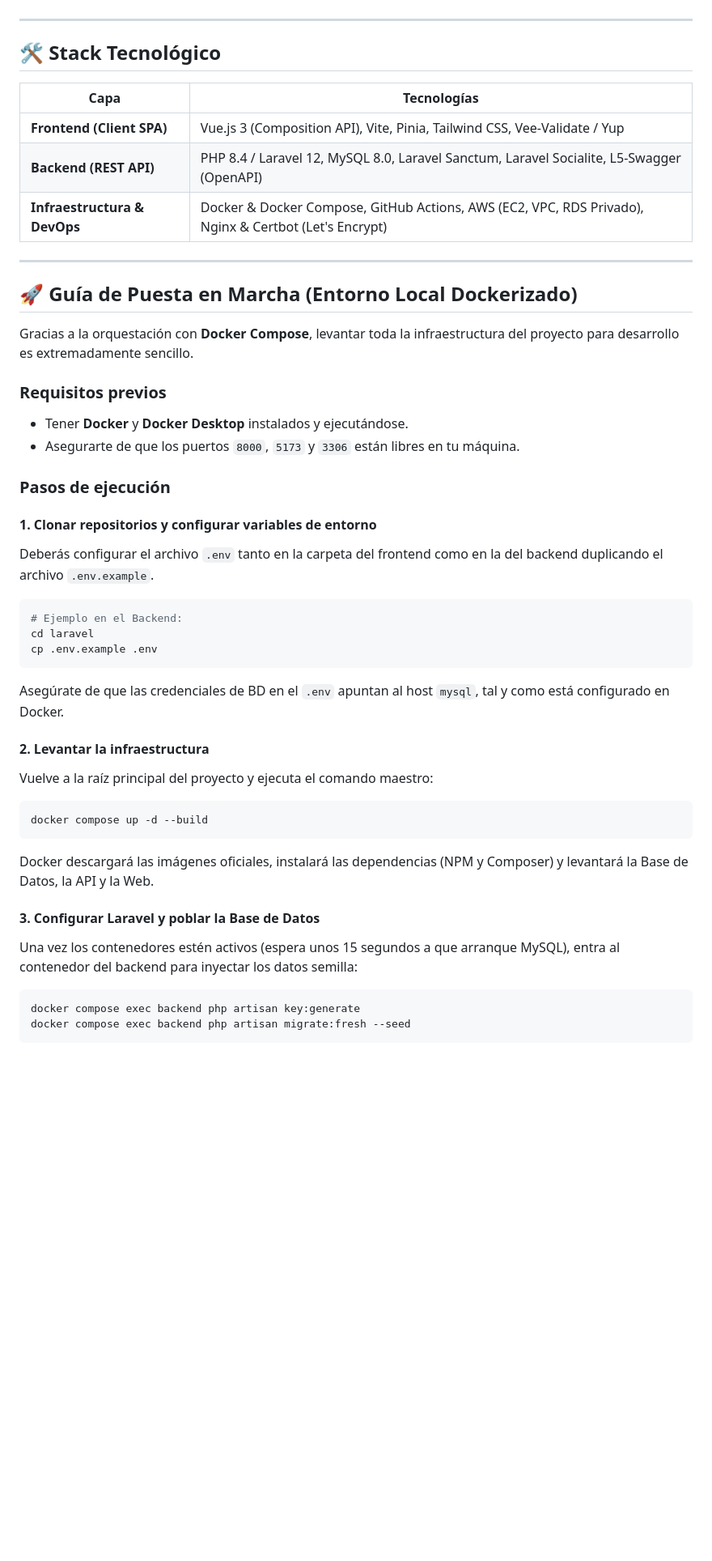
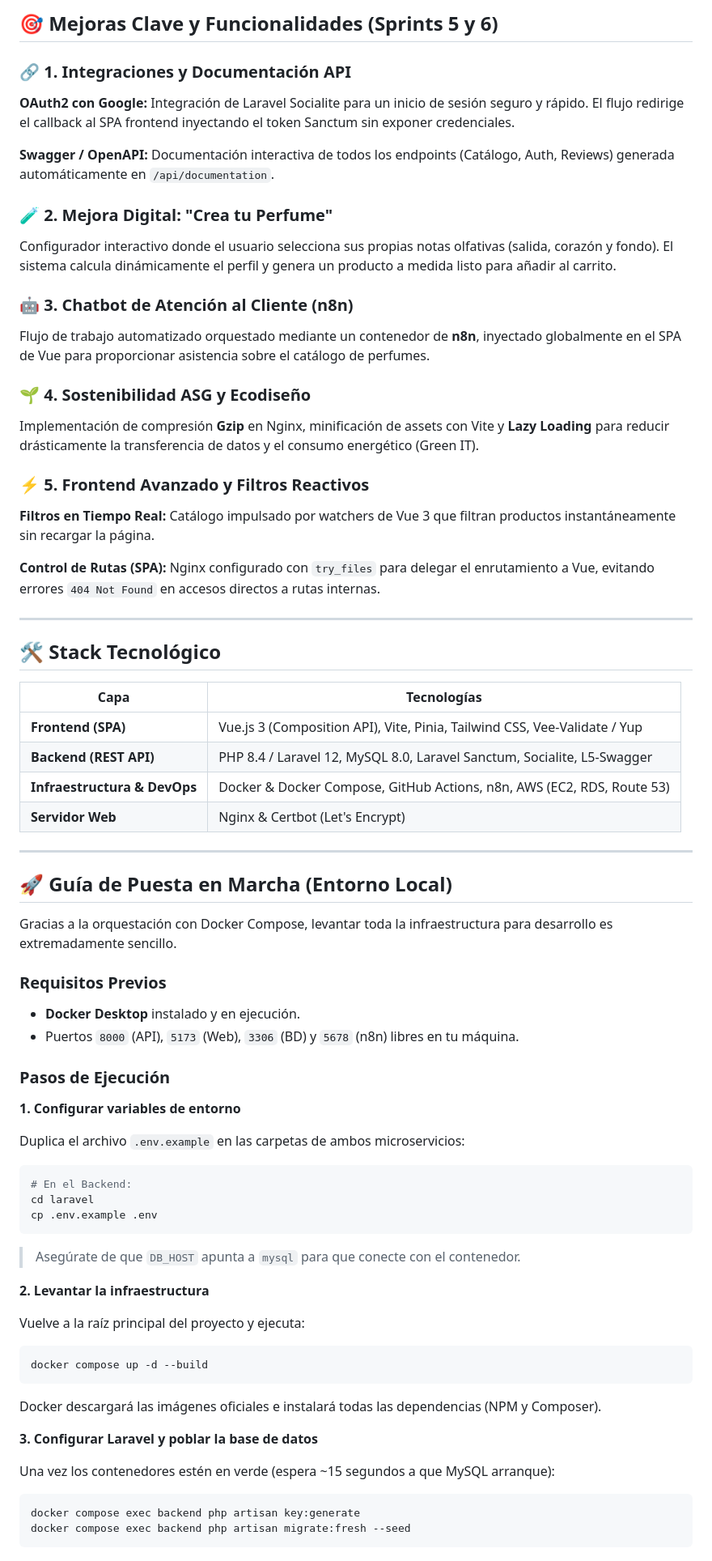
Before and after one commit to Adri4260/GLAMUR-CLUB, a Markdown page: README.md, the part around one of its changes. Shown at 81% size. Drawn GitHub-style; blank space fills up the shorter version.

````diff
--- a/README.md
+++ b/README.md
@@ -53,52 +67,78 @@ Sigue nuestra planificación y progreso en [GitHub Projects](https://github.com/
+## 🎯 Mejoras Clave y Funcionalidades (Sprints 5 y 6)
+
+### 🔗 1. Integraciones y Documentación API
+
+**OAuth2 con Google:** Integración de Laravel Socialite para un inicio de sesión seguro y rápido. El flujo redirige el callback al SPA frontend inyectando el token Sanctum sin exponer credenciales.
+
+**Swagger / OpenAPI:** Documentación interactiva de todos los endpoints (Catálogo, Auth, Reviews) generada automáticamente en `/api/documentation`.
+
+### 🧪 2. Mejora Digital: "Crea tu Perfume"
+
+Configurador interactivo donde el usuario selecciona sus propias notas olfativas (salida, corazón y fondo). El sistema calcula dinámicamente el perfil y genera un producto a medida listo para añadir al carrito.
+
+### 🤖 3. Chatbot de Atención al Cliente (n8n)
+
+Flujo de trabajo automatizado orquestado mediante un contenedor de **n8n**, inyectado globalmente en el SPA de Vue para proporcionar asistencia sobre el catálogo de perfumes.
+
+### 🌱 4. Sostenibilidad ASG y Ecodiseño
+
+Implementación de compresión **Gzip** en Nginx, minificación de assets con Vite y **Lazy Loading** para reducir drásticamente la transferencia de datos y el consumo energético (Green IT).
+
+### ⚡ 5. Frontend Avanzado y Filtros Reactivos
+
+**Filtros en Tiempo Real:** Catálogo impulsado por watchers de Vue 3 que filtran productos instantáneamente sin recargar la página.
+
+**Control de Rutas (SPA):** Nginx configurado con `try_files` para delegar el enrutamiento a Vue, evitando errores `404 Not Found` en accesos directos a rutas internas.
 
 ---
 
 ## 🛠️ Stack Tecnológico
 
 | Capa | Tecnologías |
-|------|--------------|
-| **Frontend (Client SPA)** | Vue.js 3 (Composition API), Vite, Pinia, Tailwind CSS, Vee-Validate / Yup |
-| **Backend (REST API)** | PHP 8.4 / Laravel 12, MySQL 8.0, Laravel Sanctum, Laravel Socialite, L5-Swagger (OpenAPI) |
-| **Infraestructura & DevOps** | Docker & Docker Compose, GitHub Actions, AWS (EC2, VPC, RDS Privado), Nginx & Certbot (Let's Encrypt) |
+|---|---|
+| **Frontend (SPA)** | Vue.js 3 (Composition API), Vite, Pinia, Tailwind CSS, Vee-Validate / Yup |
+| **Backend (REST API)** | PHP 8.4 / Laravel 12, MySQL 8.0, Laravel Sanctum, Socialite, L5-Swagger |
+| **Infraestructura & DevOps** | Docker & Docker Compose, GitHub Actions, n8n, AWS (EC2, RDS, Route 53) |
+| **Servidor Web** | Nginx & Certbot (Let's Encrypt) |
 
 ---
 
-## 🚀 Guía de Puesta en Marcha (Entorno Local Dockerizado)
+## 🚀 Guía de Puesta en Marcha (Entorno Local)
 
-Gracias a la orquestación con **Docker Compose**, levantar toda la infraestructura del proyecto para desarrollo es extremadamente sencillo.
+Gracias a la orquestación con Docker Compose, levantar toda la infraestructura para desarrollo es extremadamente sencillo.
 
-### Requisitos previos
+### Requisitos Previos
 
-- Tener **Docker** y **Docker Desktop** instalados y ejecutándose.
-- Asegurarte de que los puertos `8000`, `5173` y `3306` están libres en tu máquina.
+- **Docker Desktop** instalado y en ejecución.
+- Puertos `8000` (API), `5173` (Web), `3306` (BD) y `5678` (n8n) libres en tu máquina.
 
-### Pasos de ejecución
+### Pasos de Ejecución
 
-#### 1. Clonar repositorios y configurar variables de entorno
+**1. Configurar variables de entorno**
 
-Deberás configurar el archivo `.env` tanto en la carpeta del frontend como en la del backend duplicando el archivo `.env.example`.
+Duplica el archivo `.env.example` en las carpetas de ambos microservicios:
 
 ```bash
-# Ejemplo en el Backend:
+# En el Backend:
 cd laravel
 cp .env.example .env
 ```
 
-Asegúrate de que las credenciales de BD en el `.env` apuntan al host `mysql`, tal y como está configurado en Docker.
+> Asegúrate de que `DB_HOST` apunta a `mysql` para que conecte con el contenedor.
 
-#### 2. Levantar la infraestructura
+**2. Levantar la infraestructura**
 
-Vuelve a la raíz principal del proyecto y ejecuta el comando maestro:
+Vuelve a la raíz principal del proyecto y ejecuta:
 
 ```bash
 docker compose up -d --build
 ```
 
-Docker descargará las imágenes oficiales, instalará las dependencias (NPM y Composer) y levantará la Base de Datos, la API y la Web.
+Docker descargará las imágenes oficiales e instalará todas las dependencias (NPM y Composer).
 
-#### 3. Configurar Laravel y poblar la Base de Datos
+**3. Configurar Laravel y poblar la base de datos**
 
-Una vez los contenedores estén activos (espera unos 15 segundos a que arranque MySQL), entra al contenedor del backend para inyectar los datos semilla:
+Una vez los contenedores estén en verde (espera ~15 segundos a que MySQL arranque):
 
 ```bash
 docker compose exec backend php artisan key:generate
````
Also changed, not shown: other parts of README.md (+63 -46 lines), Documentacion/README_manual_usuario_v2.md (added, +86 -0 lines), Documentacion/README_oauth2_google.md (added, +89 -0 lines).
